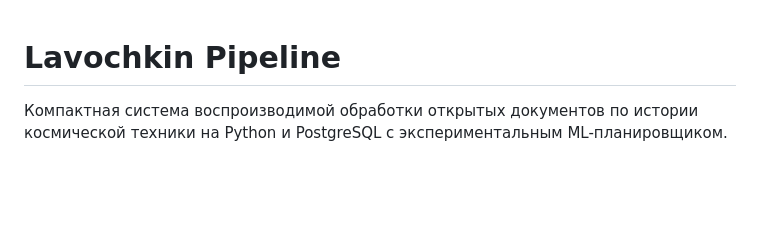
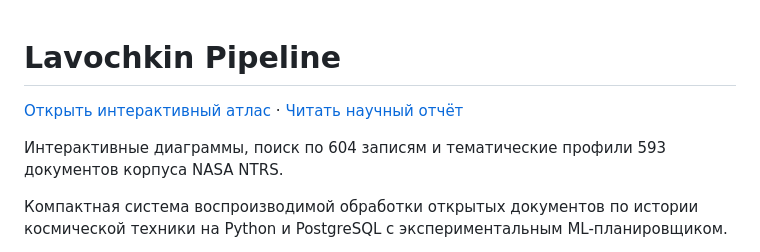
Before and after one commit to EgoricB/lavochkin_pipeline, a Markdown page: README.md, the part around the change. Drawn GitHub-style; blank space fills up the shorter version.

```diff
--- a/README.md
+++ b/README.md
@@ -1,4 +1,10 @@
 # Lavochkin Pipeline
+
+[Открыть интерактивный атлас](https://egoricb.github.io/lavochkin_pipeline/)
+· [Читать научный отчёт](docs/research/ntrs-topic-analysis/README.md)
+
+Интерактивные диаграммы, поиск по 604 записям и тематические
+профили 593 документов корпуса NASA NTRS.
 
 Компактная система воспроизводимой обработки открытых документов
 по истории космической техники на Python и PostgreSQL
```
